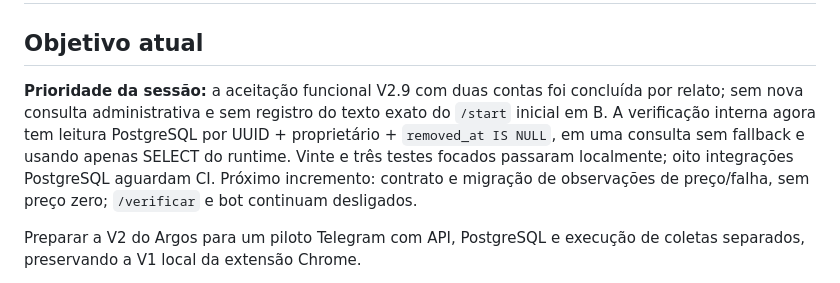
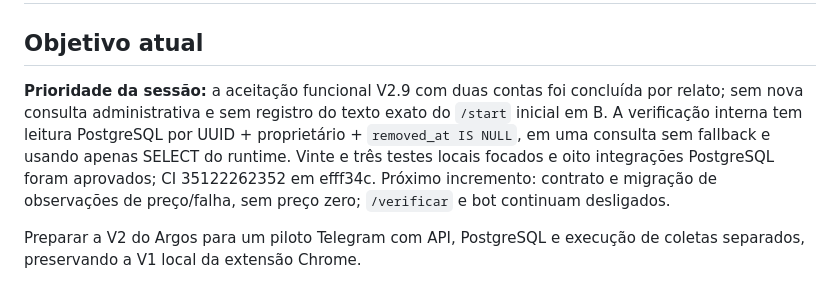
Before and after one commit to devbenjaminsantos/argos, a Markdown page: docs/AI_SHARED_CONTEXT.md, the part around the change. Rendered like a GitHub page.

```diff
--- a/docs/AI_SHARED_CONTEXT.md
+++ b/docs/AI_SHARED_CONTEXT.md
@@ -2,7 +2,7 @@
 
 ## Objetivo atual
 
-**Prioridade da sessão:** a aceitação funcional V2.9 com duas contas foi concluída por relato; sem nova consulta administrativa e sem registro do texto exato do `/start` inicial em B. A verificação interna agora tem leitura PostgreSQL por UUID + proprietário + `removed_at IS NULL`, em uma consulta sem fallback e usando apenas SELECT do runtime. Vinte e três testes focados passaram localmente; oito integrações PostgreSQL aguardam CI. Próximo incremento: contrato e migração de observações de preço/falha, sem preço zero; `/verificar` e bot continuam desligados.
+**Prioridade da sessão:** a aceitação funcional V2.9 com duas contas foi concluída por relato; sem nova consulta administrativa e sem registro do texto exato do `/start` inicial em B. A verificação interna tem leitura PostgreSQL por UUID + proprietário + `removed_at IS NULL`, em uma consulta sem fallback e usando apenas SELECT do runtime. Vinte e três testes locais focados e oito integrações PostgreSQL foram aprovados; CI 35122262352 em efff34c. Próximo incremento: contrato e migração de observações de preço/falha, sem preço zero; `/verificar` e bot continuam desligados.
 
 Preparar a V2 do Argos para um piloto Telegram com API, PostgreSQL e execução de coletas separados, preservando a V1 local da extensão Chrome.
 
```
Also changed, not shown: ROADMAP.md (+1 -1 lines), docs/V2_MERCADO_LIVRE_EXTRACTION.md (+1 -1 lines).
